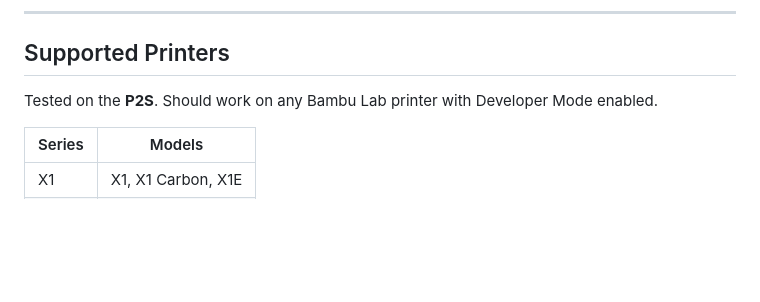
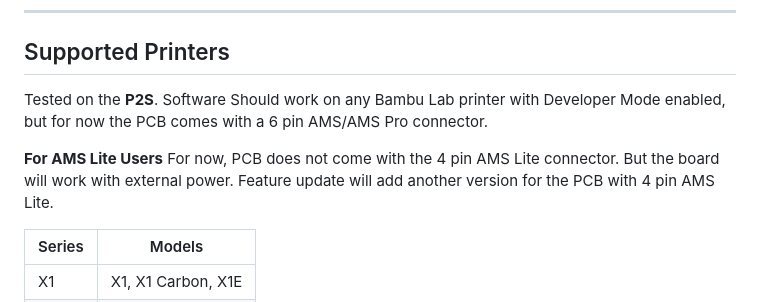
Before and after one commit to ThePrintingPilot/Bambu-Light-Mod, a Markdown page: README.md, the part around the change. Drawn GitHub-style; blank space fills up the shorter version.

```diff
--- a/README.md
+++ b/README.md
@@ -93,7 +93,10 @@ Update the firmware wirelessly without connecting a USB cable. Download the late
 
 ## Supported Printers
 
-Tested on the **P2S**. Should work on any Bambu Lab printer with Developer Mode enabled.
+Tested on the **P2S**. Software Should work on any Bambu Lab printer with Developer Mode enabled, but for now the PCB comes with a 6 pin AMS/AMS Pro connector.
+
+**For AMS Lite Users**
+For now, PCB does not come with the 4 pin AMS Lite connector. But the board will work with external power. Feature update will add another version for the PCB with 4 pin AMS Lite.
 
 | Series | Models |
 |---|---|
```
